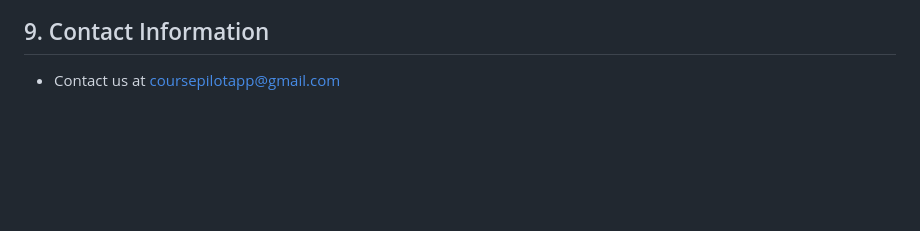
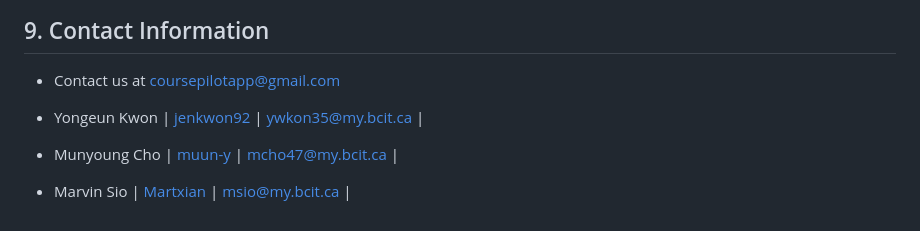
Before and after one commit to jenkwon92/2800-202310-BBY03, a Markdown page: README.md, the part around the change. Rendered like a GitHub page; blank space fills up the shorter version.

Commit message:
Changed contact information in README file

```diff
--- a/README.md
+++ b/README.md
@@ -199,3 +199,7 @@ Limitations we encountered
 
 ## 9. Contact Information
 * Contact us at coursepilotapp@gmail.com
+
+* Yongeun Kwon | [jenkwon92](https://github.com/jenkwon92) | ywkon35@my.bcit.ca   |
+* Munyoung Cho | [muun-y](https://github.com/muun-y)       | mcho47@my.bcit.ca    |
+* Marvin Sio   | [Martxian](https://github.com/Martxian)   | msio@my.bcit.ca      |
```
